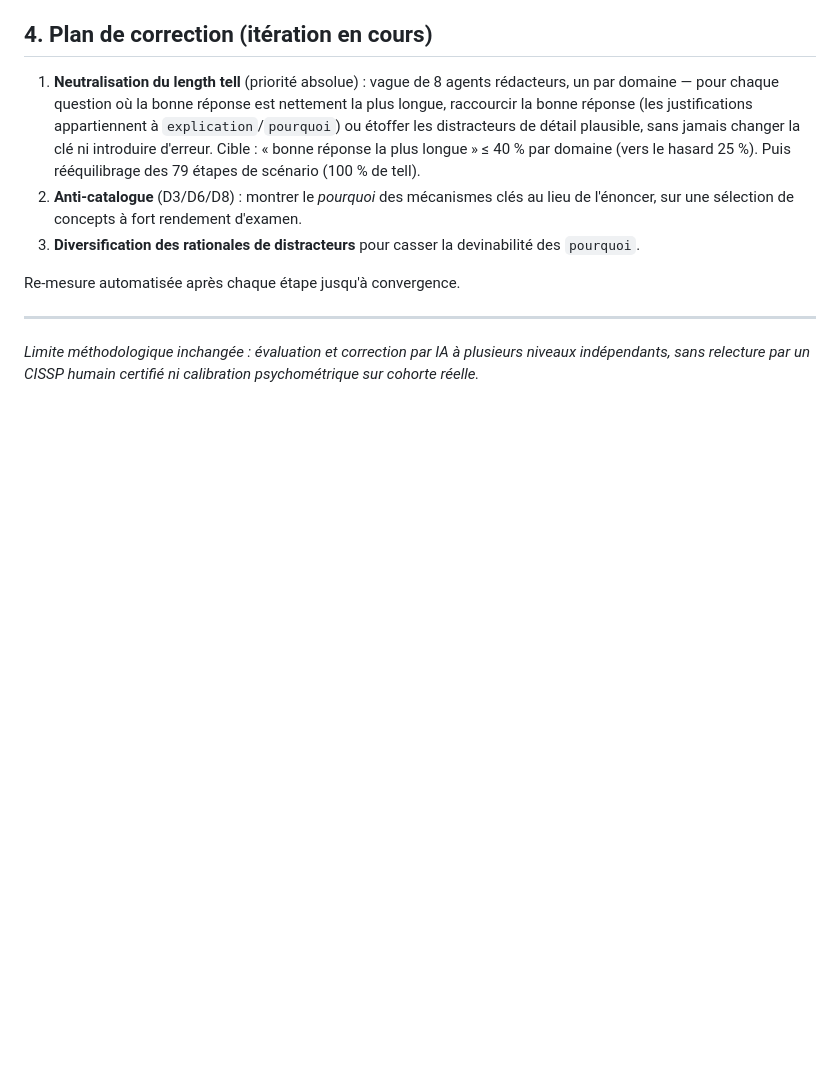
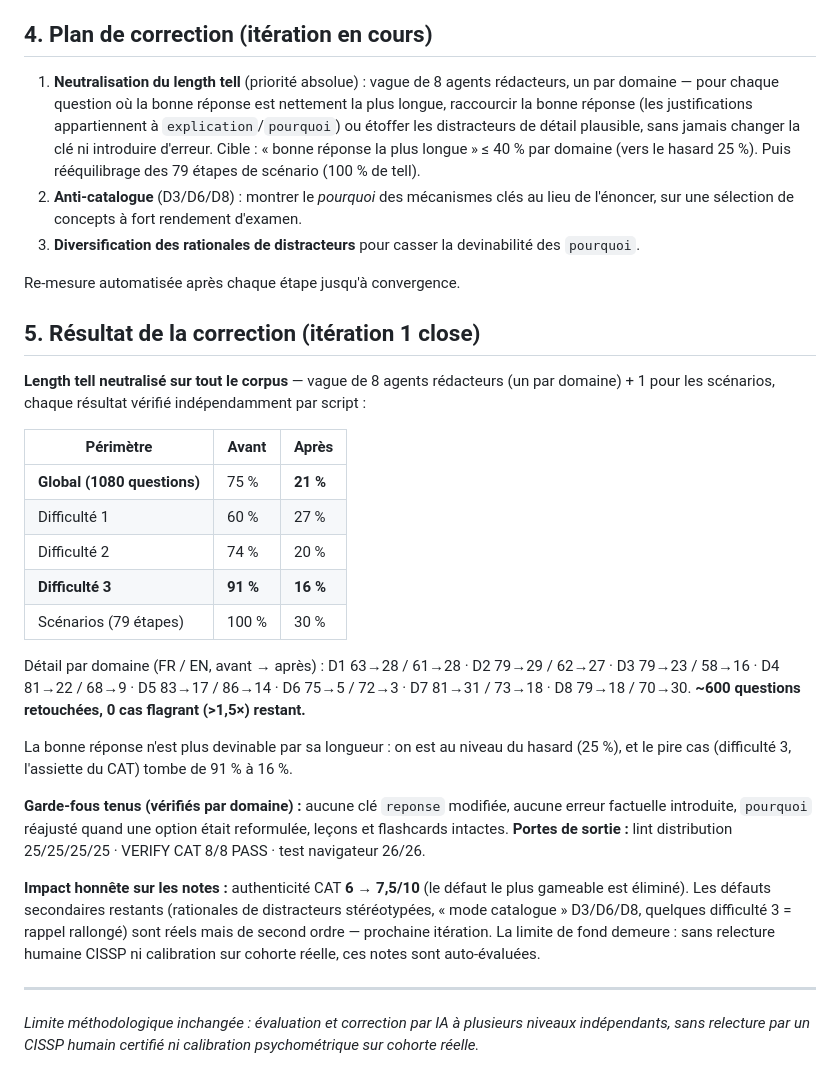
Before and after one commit to mliad313sn/MyCISSPTraining, a Markdown page: docs/EVALUATION-CONTENU.md, the part around the change. Drawn GitHub-style; blank space fills up the shorter version.

Commit message:
Rapport d'évaluation contenu : résultats de la correction du length tell (global 75%→21%, difficulté 3 91%→16%, scénarios 100%→30%) — ~600 questions retouchées, portes de validation vertes, authenticité CAT 6→7,5/10
Co-Authored-By: Claude Fable 5 <noreply@anthropic.com>
Claude-Session: https://claude.ai/code/session_01FFbrtbiCxytzcHKC7ik45R

```diff
--- a/docs/EVALUATION-CONTENU.md
+++ b/docs/EVALUATION-CONTENU.md
@@ -62,6 +62,37 @@ difficulté 3 qui ne sont que du rappel rallongé.
 
 Re-mesure automatisée après chaque étape jusqu'à convergence.
 
+## 5. Résultat de la correction (itération 1 close)
+
+**Length tell neutralisé sur tout le corpus** — vague de 8 agents rédacteurs (un par
+domaine) + 1 pour les scénarios, chaque résultat vérifié indépendamment par script :
+
+| Périmètre | Avant | Après |
+|---|---|---|
+| **Global (1080 questions)** | 75 % | **21 %** |
+| Difficulté 1 | 60 % | 27 % |
+| Difficulté 2 | 74 % | 20 % |
+| **Difficulté 3** | **91 %** | **16 %** |
+| Scénarios (79 étapes) | 100 % | 30 % |
+
+Détail par domaine (FR / EN, avant → après) : D1 63→28 / 61→28 · D2 79→29 / 62→27 ·
+D3 79→23 / 58→16 · D4 81→22 / 68→9 · D5 83→17 / 86→14 · D6 75→5 / 72→3 · D7 81→31 / 73→18 ·
+D8 79→18 / 70→30. **~600 questions retouchées, 0 cas flagrant (>1,5×) restant.**
+
+La bonne réponse n'est plus devinable par sa longueur : on est au niveau du hasard (25 %),
+et le pire cas (difficulté 3, l'assiette du CAT) tombe de 91 % à 16 %.
+
+**Garde-fous tenus (vérifiés par domaine) :** aucune clé `reponse` modifiée, aucune erreur
+factuelle introduite, `pourquoi` réajusté quand une option était reformulée, leçons et
+flashcards intactes. **Portes de sortie :** lint distribution 25/25/25/25 · VERIFY CAT 8/8
+PASS · test navigateur 26/26.
+
+**Impact honnête sur les notes :** authenticité CAT **6 → 7,5/10** (le défaut le plus
+gameable est éliminé). Les défauts secondaires restants (rationales de distracteurs
+stéréotypées, « mode catalogue » D3/D6/D8, quelques difficulté 3 = rappel rallongé) sont
+réels mais de second ordre — prochaine itération. La limite de fond demeure : sans relecture
+humaine CISSP ni calibration sur cohorte réelle, ces notes sont auto-évaluées.
+
 ---
 *Limite méthodologique inchangée : évaluation et correction par IA à plusieurs niveaux
 indépendants, sans relecture par un CISSP humain certifié ni calibration psychométrique sur
```
